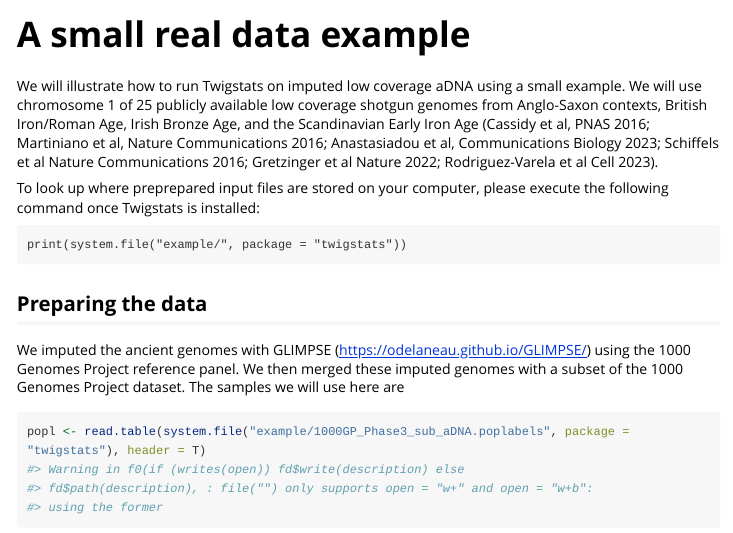
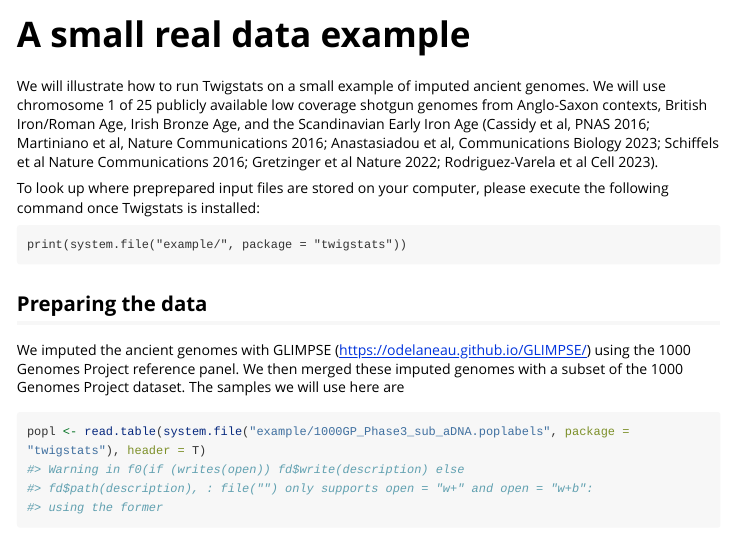
Before and after one commit to leospeidel/twigstats, an R Markdown document (vignettes/real-data-example.Rmd): the page in a window 1100 px wide, from its top. Rendered offline with R 4.5, knitr and Pandoc, with nearby package versions; some code elsewhere in the file could not run offline; long lines of code are wrapped.

Commit message:
updated doc

````diff
--- a/vignettes/real-data-example.Rmd
+++ b/vignettes/real-data-example.Rmd
@@ -24,7 +24,7 @@ pre[class] {
 }
 ```
 
-We will illustrate how to run Twigstats on imputed low coverage aDNA using a small example.
+We will illustrate how to run Twigstats on a small example of imputed ancient genomes.
 We will use chromosome 1 of 25 publicly available low coverage shotgun genomes from Anglo-Saxon contexts, British Iron/Roman Age, Irish Bronze Age, and the Scandinavian Early Iron Age (Cassidy et al, PNAS 2016; Martiniano et al, Nature Communications 2016; Anastasiadou et al, Communications Biology 2023; Schiffels et al Nature Communications 2016; Gretzinger et al Nature 2022; Rodriguez-Varela et al Cell 2023).
 
 To look up where preprepared input files are stored on your computer, please execute the following command once Twigstats is installed:
````
Also changed, not shown: docs/pkgdown.yml, docs/search.json, 3 other files.
